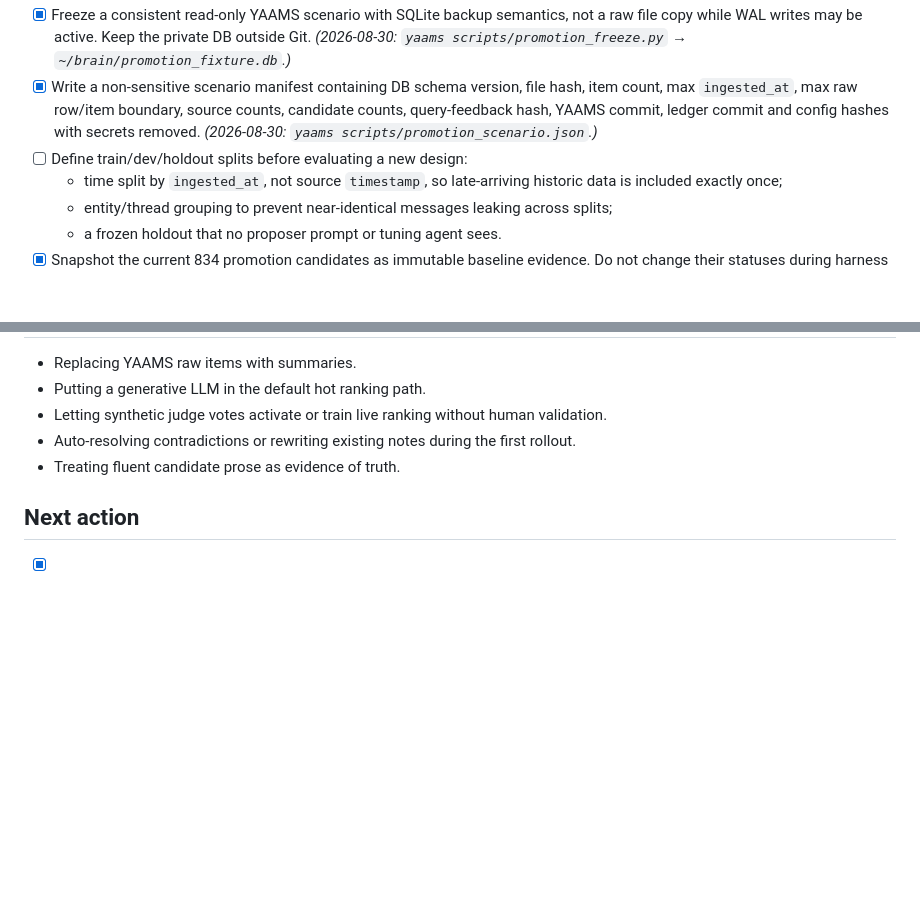
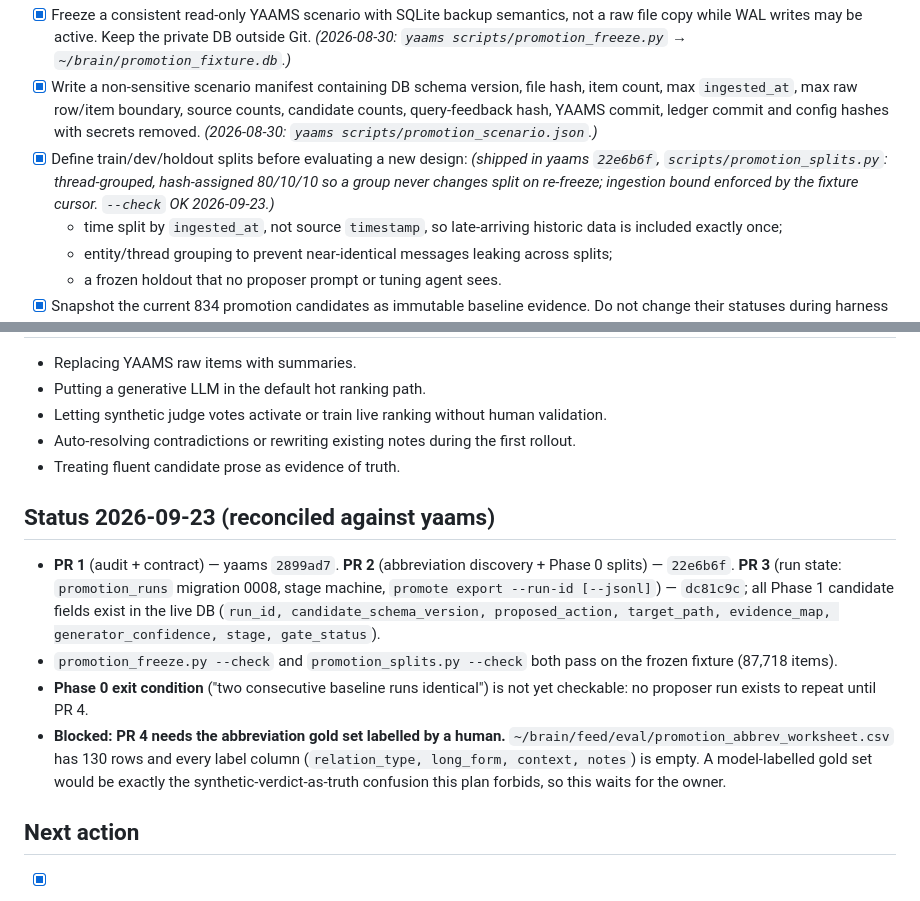
Before and after one commit to damsleth/cognitive-ledger, a Markdown page: .plans/agentisk-yaams-til-ledger-enrichment-og-todelt-eva.md, 2 parts joined by grey strips. Drawn GitHub-style; blank space fills up the shorter version.

Commit message:
plan(agentisk): reconcile with yaams - PR 1-3 shipped; PR 4 blocked on labelling
Phase 0 splits and Phase 1 run state already exist in yaams (22e6b6f,
dc81c9c); this plan file still showed them open. The next slice needs the
130-row abbreviation worksheet labelled by a human, and every label column is
empty.

```diff
--- a/.plans/agentisk-yaams-til-ledger-enrichment-og-todelt-eva.md
+++ b/.plans/agentisk-yaams-til-ledger-enrichment-og-todelt-eva.md
@@ -189,7 +189,7 @@ Når forkortelseslanen fungerer, generaliseres den samme discover -> classify ->
 - [x] Reconcile stale plan evidence before coding. In particular, `.plans/ai-memory/06-bitemporal-event-time.md` still says YAAMS event-time wiring is missing, while `enrich_candidate_event_time()` and its tests now implement the source-derived `valid_from` path. Mark implemented substeps as done; retain still-open temporal query/ranking work. _(2026-08-30: plan 06 + index reconciled — (a)/(c) shipped, (b) auto-as-of open.)_
 - [x] Freeze a consistent read-only YAAMS scenario with SQLite backup semantics, not a raw file copy while WAL writes may be active. Keep the private DB outside Git. _(2026-08-30: `yaams scripts/promotion_freeze.py` → `~/brain/promotion_fixture.db`.)_
 - [x] Write a non-sensitive scenario manifest containing DB schema version, file hash, item count, max `ingested_at`, max raw row/item boundary, source counts, candidate counts, query-feedback hash, YAAMS commit, ledger commit and config hashes with secrets removed. _(2026-08-30: `yaams scripts/promotion_scenario.json`.)_
-- [ ] Define train/dev/holdout splits before evaluating a new design:
+- [x] Define train/dev/holdout splits before evaluating a new design: _(shipped in yaams `22e6b6f`, `scripts/promotion_splits.py`: thread-grouped, hash-assigned 80/10/10 so a group never changes split on re-freeze; ingestion bound enforced by the fixture cursor. `--check` OK 2026-09-23.)_
   - time split by `ingested_at`, not source `timestamp`, so late-arriving historic data is included exactly once;
   - entity/thread grouping to prevent near-identical messages leaking across splits;
   - a frozen holdout that no proposer prompt or tuning agent sees.
@@ -453,6 +453,13 @@ Each PR must update tests in the owning repo. Cross-repo behavior needs matching
 - Auto-resolving contradictions or rewriting existing notes during the first rollout.
 - Treating fluent candidate prose as evidence of truth.
 
+## Status 2026-09-23 (reconciled against yaams)
+
+- **PR 1** (audit + contract) — yaams `2899ad7`. **PR 2** (abbreviation discovery + Phase 0 splits) — `22e6b6f`. **PR 3** (run state: `promotion_runs` migration 0008, stage machine, `promote export --run-id [--jsonl]`) — `dc81c9c`; all Phase 1 candidate fields exist in the live DB (`run_id, candidate_schema_version, proposed_action, target_path, evidence_map, generator_confidence, stage, gate_status`).
+- `promotion_freeze.py --check` and `promotion_splits.py --check` both pass on the frozen fixture (87,718 items).
+- **Phase 0 exit condition** ("two consecutive baseline runs identical") is not yet checkable: no proposer run exists to repeat until PR 4.
+- **Blocked: PR 4 needs the abbreviation gold set labelled by a human.** `~/brain/feed/eval/promotion_abbrev_worksheet.csv` has 130 rows and every label column (`relation_type, long_form, context, notes`) is empty. A model-labelled gold set would be exactly the synthetic-verdict-as-truth confusion this plan forbids, so this waits for the owner.
+
 ## Next action
 
 - [x] Implement PR 1 only: reconcile current plan status, define the frozen scenario manifest and candidate-bundle schema, produce a baseline report from today's database, and export the 130 short YAAMS aliases as an unlabeled abbreviation worksheet. Do not generate notes, rescore/commit/delete live candidates or mutate entity aliases in that PR. _(Done 2026-08-30: yaams `scripts/promotion_freeze.py` (freeze/`--check`/`--report`/`--worksheet`) + `scripts/promotion_scenario.json`; contract v1 schema/example in both repos' `docs/contracts/` with tests; interface doc artifact 5; Phase 0 splits (train/dev/holdout) remain open.)_
```
